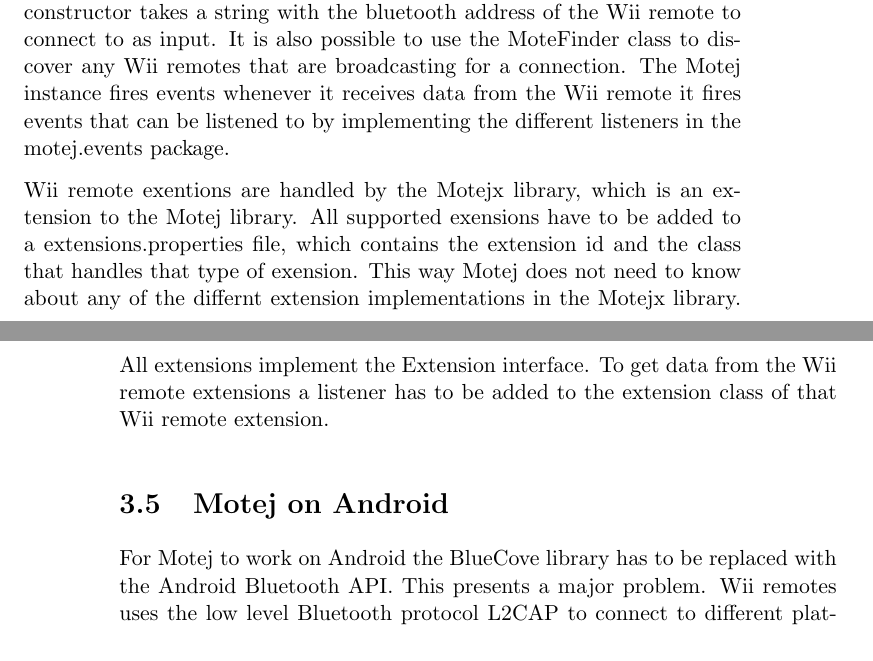
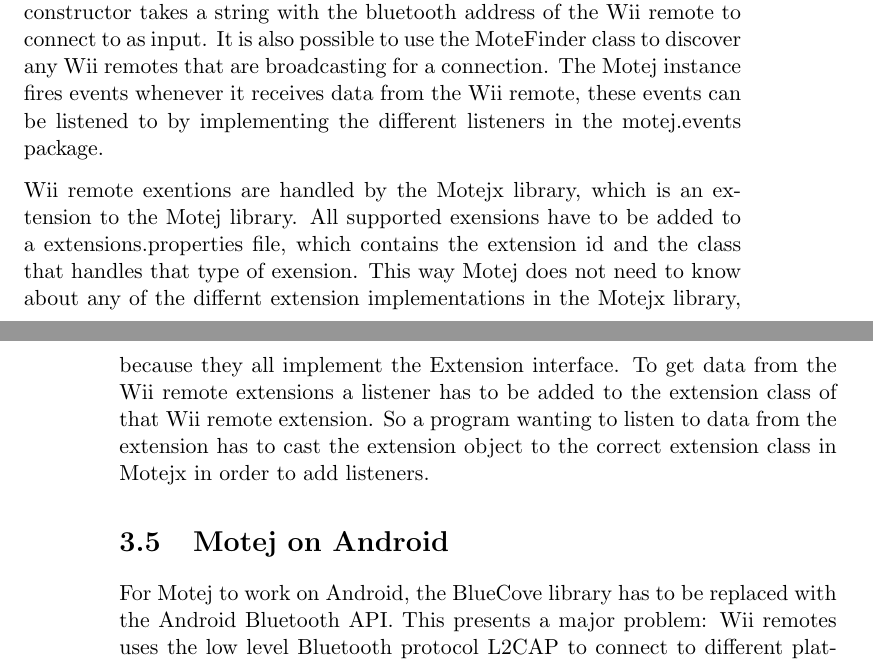
Before and after one commit to knutesten/tdt4501, a LaTeX thesis (docs/report/report.tex, which reads docs/report/case.tex): two parts of pages 26 and 27 of 34, joined at a grey line, cut so that both start at the same text. Compiled offline with pdfLaTeX.

Commit message:
Minor fixes

```diff
--- a/docs/report/case.tex
+++ b/docs/report/case.tex
@@ -133,14 +133,14 @@
 \section{Motej and Motejx}
 The most complete of the Java based Wii remote libraries that could be found was Motej. Work on the library was discontinued in 2009, but supports all the main Wii remote functionality, and most of the extensions. It was therefore decided to use Motej as the base for a Wii remote library for Android.
 
-Figure~\ref{fig:moteClassDiagram} shows the most important classes of the Motej and Motejx libraries. To use the library you would create an instance of the Mote object, which takes care of handling the connection to the Wii remote. The Mote constructor takes a string with the bluetooth address of the Wii remote to connect to as input. It is also possible to use the MoteFinder class to discover any Wii remotes that are broadcasting for a connection. The Motej instance fires events whenever it receives data from the Wii remote it fires events that can be listened to by implementing the different listeners in the motej.events package.
+Figure~\ref{fig:moteClassDiagram} shows the most important classes of the Motej and Motejx libraries. To use the library you would create an instance of the Mote object, which takes care of handling the connection to the Wii remote. The Mote constructor takes a string with the bluetooth address of the Wii remote to connect to as input. It is also possible to use the MoteFinder class to discover any Wii remotes that are broadcasting for a connection. The Motej instance fires events whenever it receives data from the Wii remote, these events can be listened to by implementing the different listeners in the motej.events package.
 
-Wii remote exentions are handled by the Motejx library, which is an extension to the Motej library. All supported exensions have to be added to a extensions.properties file, which contains the extension id and the class that handles that type of exension. This way Motej does not need to know about any of the differnt extension implementations in the Motejx library. All extensions implement the Extension interface. To get data from the Wii remote extensions a listener has to be added to the extension class of that Wii remote extension.
+Wii remote exentions are handled by the Motejx library, which is an extension to the Motej library. All supported exensions have to be added to a extensions.properties file, which contains the extension id and the class that handles that type of exension. This way Motej does not need to know about any of the differnt extension implementations in the Motejx library, because they all implement the Extension interface. To get data from the Wii remote extensions a listener has to be added to the extension class of that Wii remote extension. So a program wanting to listen to data from the extension has to cast the extension object to the correct extension class in Motejx in order to add listeners.
 
 %Add class diagram of motej and motejx
 
 \section{Motej on Android}
-For Motej to work on Android the BlueCove library has to be replaced with the Android Bluetooth API. This presents a major problem. Wii remotes uses the low level Bluetooth protocol L2CAP to connect to different platforms. As of Android version 4.1, Jelly Bean, \cite{jellyBean} there is no official support for L2CAP. Android only has full support for the higher level protocol \emph{radio frequency communication} (RFCOMM). RFCOMM is built on top of the L2CAP protocol and provides serial port emulation.
+For Motej to work on Android, the BlueCove library has to be replaced with the Android Bluetooth API. This presents a major problem: Wii remotes uses the low level Bluetooth protocol L2CAP to connect to different platforms. As of Android version 4.1, Jelly Bean, \cite{jellyBean} there is no official support for L2CAP. Android only has full support for the higher level protocol \emph{radio frequency communication} (RFCOMM). RFCOMM is built on top of the L2CAP protocol and provides serial port emulation.
 
 Though the L2CAP is not directly supported through the Android Bluetooth API it is possible to create an L2CAP socket using a technique called reflection.
 
```
